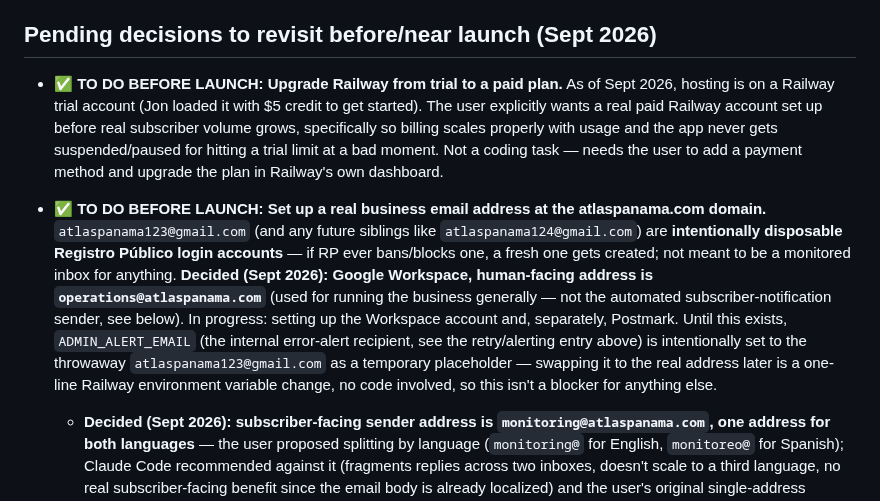
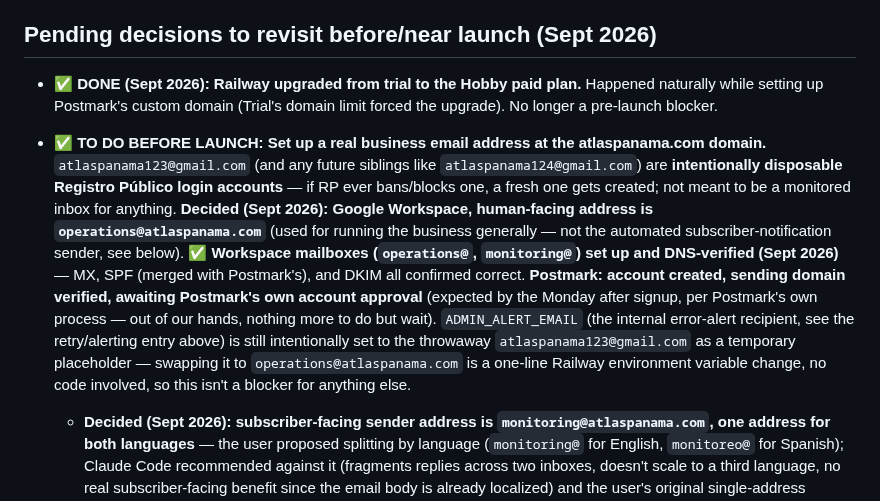
Before and after one commit to JeffFP-Git/Atlas-Panama, a Markdown page: CLAUDE.md, the part around one of its changes. Drawn GitHub-style.

Commit message:
Correct pre-launch status: Railway and Workspace DNS are done; move profile page to post-launch
Co-Authored-By: Claude Sonnet 5 <noreply@anthropic.com>
Claude-Session: https://claude.ai/code/session_011w93MHTQK22kacPUUyGSYL

```diff
--- a/CLAUDE.md
+++ b/CLAUDE.md
@@ -276,8 +276,8 @@ Throughout earlier work in this file, `app.atlaspanama.com` is referenced as "th
 
 ## Pending decisions to revisit before/near launch (Sept 2026)
 
-- **✅ TO DO BEFORE LAUNCH: Upgrade Railway from trial to a paid plan.** As of Sept 2026, hosting is on a Railway trial account (Jon loaded it with $5 credit to get started). The user explicitly wants a real paid Railway account set up before real subscriber volume grows, specifically so billing scales properly with usage and the app never gets suspended/paused for hitting a trial limit at a bad moment. Not a coding task — needs the user to add a payment method and upgrade the plan in Railway's own dashboard.
-- **✅ TO DO BEFORE LAUNCH: Set up a real business email address at the atlaspanama.com domain.** `atlaspanama123@gmail.com` (and any future siblings like `atlaspanama124@gmail.com`) are **intentionally disposable Registro Público login accounts** — if RP ever bans/blocks one, a fresh one gets created; not meant to be a monitored inbox for anything. **Decided (Sept 2026): Google Workspace, human-facing address is `operations@atlaspanama.com`** (used for running the business generally — not the automated subscriber-notification sender, see below). In progress: setting up the Workspace account and, separately, Postmark. Until this exists, `ADMIN_ALERT_EMAIL` (the internal error-alert recipient, see the retry/alerting entry above) is intentionally set to the throwaway `atlaspanama123@gmail.com` as a temporary placeholder — swapping it to the real address later is a one-line Railway environment variable change, no code involved, so this isn't a blocker for anything else.
+- **✅ DONE (Sept 2026): Railway upgraded from trial to the Hobby paid plan.** Happened naturally while setting up Postmark's custom domain (Trial's domain limit forced the upgrade). No longer a pre-launch blocker.
+- **✅ TO DO BEFORE LAUNCH: Set up a real business email address at the atlaspanama.com domain.** `atlaspanama123@gmail.com` (and any future siblings like `atlaspanama124@gmail.com`) are **intentionally disposable Registro Público login accounts** — if RP ever bans/blocks one, a fresh one gets created; not meant to be a monitored inbox for anything. **Decided (Sept 2026): Google Workspace, human-facing address is `operations@atlaspanama.com`** (used for running the business generally — not the automated subscriber-notification sender, see below). **✅ Workspace mailboxes (`operations@`, `monitoring@`) set up and DNS-verified (Sept 2026)** — MX, SPF (merged with Postmark's), and DKIM all confirmed correct. **Postmark: account created, sending domain verified, awaiting Postmark's own account approval** (expected by the Monday after signup, per Postmark's own process — out of our hands, nothing more to do but wait). `ADMIN_ALERT_EMAIL` (the internal error-alert recipient, see the retry/alerting entry above) is still intentionally set to the throwaway `atlaspanama123@gmail.com` as a temporary placeholder — swapping it to `operations@atlaspanama.com` is a one-line Railway environment variable change, no code involved, so this isn't a blocker for anything else.
   - **Decided (Sept 2026): subscriber-facing sender address is `monitoring@atlaspanama.com`, one address for both languages** — the user proposed splitting by language (`monitoring@` for English, `monitoreo@` for Spanish); Claude Code recommended against it (fragments replies across two inboxes, doesn't scale to a third language, no real subscriber-facing benefit since the email body is already localized) and the user's original single-address instinct was kept.
   - **Decided (Sept 2026): Postmark, for actual sending.** `lib/email.js` currently sends via Gmail SMTP through the throwaway `atlaspanama123@gmail.com`, fine for dev/test volume but risky at real subscriber volume (Gmail's ~500/day throttling, spam-flagging risk for bulk-pattern sending). Postmark chosen over Amazon SES/Resend for deliverability reputation and simplicity at this scale. `operations@atlaspanama.com` (Workspace) stays the human-facing inbox; Postmark is just the pipe automated notifications flow through, sent as `monitoring@atlaspanama.com`.
   - **In progress (Sept 2026): SPF/DKIM setup, via Postmark's domain verification.** `atlaspanama.com`'s current DNS has `v=spf1 -all` (SPF) and a strict-reject DMARC policy — both currently correct (nothing sends as this domain yet), but need real SPF/DKIM records added as part of Postmark's sender-domain verification before any outbound mail from this domain will deliver.
```
Also changed, not shown: other parts of CLAUDE.md (+1 -1 lines).
